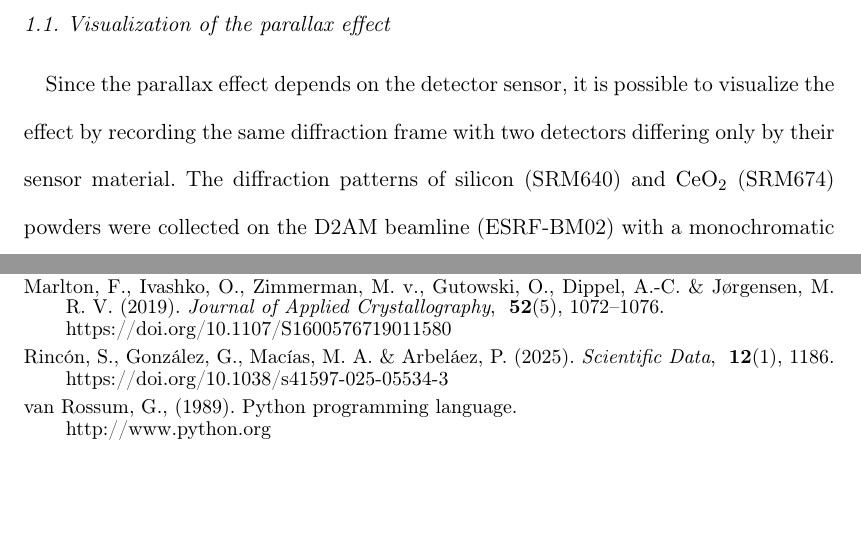
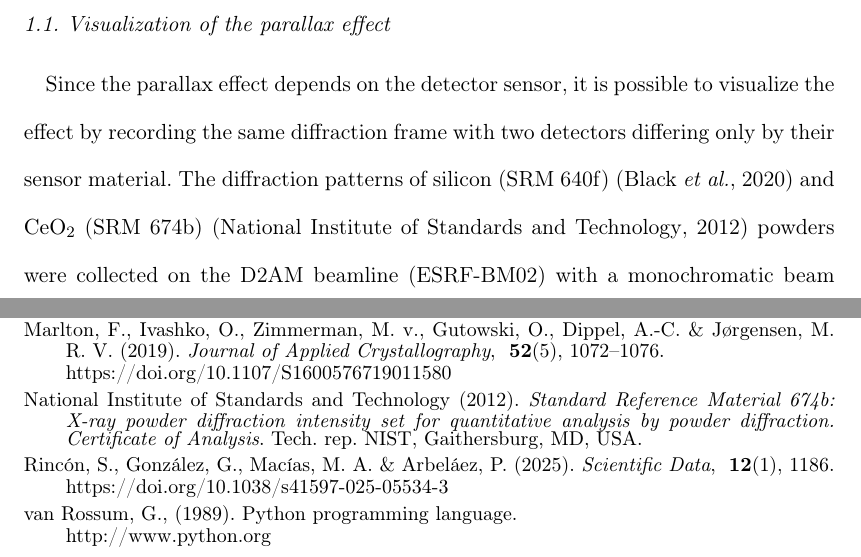
Before and after one commit to kif/parallax, a LaTeX document (main.tex, which reads biblio.bib): two parts of pages 3 and 17 of 18, joined at a grey line, cut so that both start at the same text, the shorter picture padded with empty space. Compiled offline with pdfLaTeX.

Commit message:
new ref to SRM

```diff
--- a/biblio.bib
+++ b/biblio.bib
@@ -2397,3 +2397,5 @@ pages = "261--272",
 doi = {10.1038/s41592-019-0686-2},
 url = {https://doi.org/10.1038/s41592-019-0686-2},
 }
+
+@article{SRM640,
@@ -2399,0 +2413,7 @@ url = {https://doi.org/10.1038/s41592-019-0686-2},
+@techreport{SRM674,
+author = "{National Institute of Standards and Technology}",
+title = "{Standard Reference Material 674b: X-ray powder diffraction intensity set for quantitative analysis by powder diffraction. Certificate of Analysis}",
+institution = "NIST",
+address = "Gaithersburg, MD, USA",
+year = "2012",
+}
--- a/main.tex
+++ b/main.tex
@@ -150,7 +150,7 @@ The parallax effect has four main consequences on the obtained powder diffractio
 \subsection{Visualization of the parallax effect}
 Since the parallax effect depends on the detector sensor, it is possible to visualize the effect
 by recording the same diffraction frame with two detectors differing only by their sensor material.
-The diffraction patterns of silicon (SRM640) and $\rm CeO_2$ (SRM674) powders were collected on the D2AM beamline (ESRF-BM02) with a monochromatic beam at 25 keV and are compared in figure \ref{fig:Si-CdTe}.
+The diffraction patterns of silicon (SRM 640f) \cite{SRM640} and $\rm CeO_2$ (SRM 674b) \cite{SRM674} powders were collected on the D2AM beamline (ESRF-BM02) with a monochromatic beam at 25 keV and are compared in figure \ref{fig:Si-CdTe}.
 Eiger2 \cite{Eiger} 4 mega-pixel detectors were used, either with a silicon sensor ($450\ \mu$m thickness, $\mu=6.87\ \rm cm^{-1}$, detection efficiency $\eta=27\%$) or a
 cadmium telluride sensor ($750\ \mu$m thickness, $\mu=75\ \rm cm^{-1}$, $\eta=99\%$).
 The simple replacement of the sensor is of course not possible in such a detector, so two different detectors were used.
```
Also changed, not shown: todo.md (+3 -1 lines), biblio.bib (11 more changed lines).
